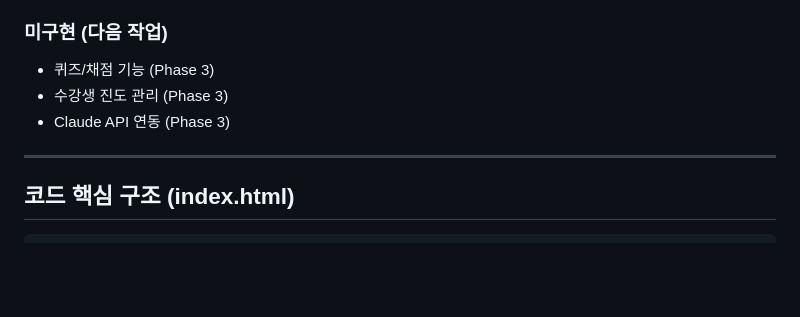
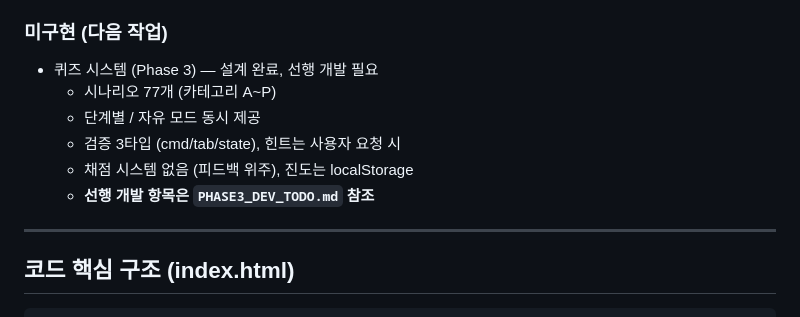
Before and after one commit to NewFeKim/sap-basis-lab, a Markdown page: CLAUDE.md, the part around the change. GitHub-like rendering; blank space fills up the shorter version.

```diff
--- a/CLAUDE.md
+++ b/CLAUDE.md
@@ -28,9 +28,12 @@ SAP Basis 신입 컨설턴트를 위한 **웹 기반 OS단 교육용 터미널
 - sapOn/dbOn 상태변수로 기동/정지 연동
 
 ### 미구현 (다음 작업)
-- 퀴즈/채점 기능 (Phase 3)
-- 수강생 진도 관리 (Phase 3)
-- Claude API 연동 (Phase 3)
+- 퀴즈 시스템 (Phase 3) — 설계 완료, 선행 개발 필요
+  - 시나리오 77개 (카테고리 A~P)
+  - 단계별 / 자유 모드 동시 제공
+  - 검증 3타입 (cmd/tab/state), 힌트는 사용자 요청 시
+  - 채점 시스템 없음 (피드백 위주), 진도는 localStorage
+  - **선행 개발 항목은 `PHASE3_DEV_TODO.md` 참조**
 
 ---
 
```
Also changed, not shown: PHASE3_DEV_TODO.md (added, +300 -0 lines).
